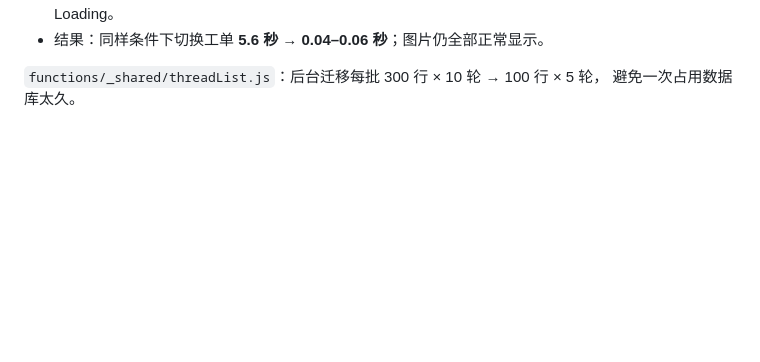
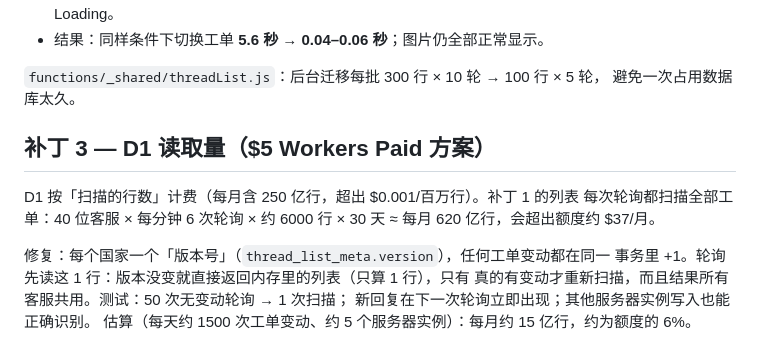
Before and after one commit to HeyVIP-csteam/TBC, a Markdown page: changelog/CHANGES-2026-10-10-performance.md, the part around the change. Rendered like a GitHub page; blank space fills up the shorter version.

```diff
--- a/changelog/CHANGES-2026-10-10-performance.md
+++ b/changelog/CHANGES-2026-10-10-performance.md
@@ -95,3 +95,15 @@ announcement-banner.js}`，以及 12 个 HTML 的 `?v=` 版本号（`update-asse
 
 `functions/_shared/threadList.js`：后台迁移每批 300 行 × 10 轮 → 100 行 × 5 轮，
 避免一次占用数据库太久。
+
+## 补丁 3 — D1 读取量（$5 Workers Paid 方案）
+
+D1 按「扫描的行数」计费（每月含 250 亿行，超出 $0.001/百万行）。补丁 1 的列表
+每次轮询都扫描全部工单：40 位客服 × 每分钟 6 次轮询 × 约 6000 行 × 30 天 ≈ 每月
+620 亿行，会超出额度约 $37/月。
+
+修复：每个国家一个「版本号」（`thread_list_meta.version`），任何工单变动都在同一
+事务里 +1。轮询先读这 1 行：版本没变就直接返回内存里的列表（只算 1 行），只有
+真的有变动才重新扫描，而且结果所有客服共用。测试：50 次无变动轮询 → 1 次扫描；
+新回复在下一次轮询立即出现；其他服务器实例写入也能正确识别。
+估算（每天约 1500 次工单变动、约 5 个服务器实例）：每月约 15 亿行，约为额度的 6%。
```
